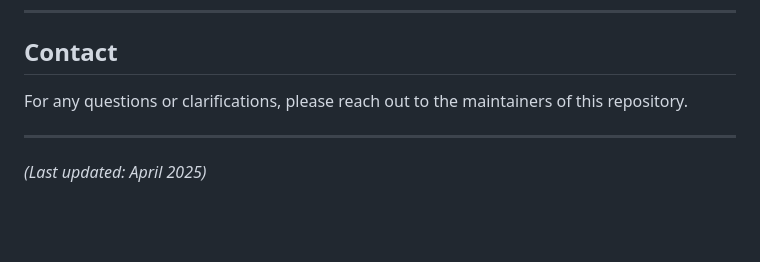
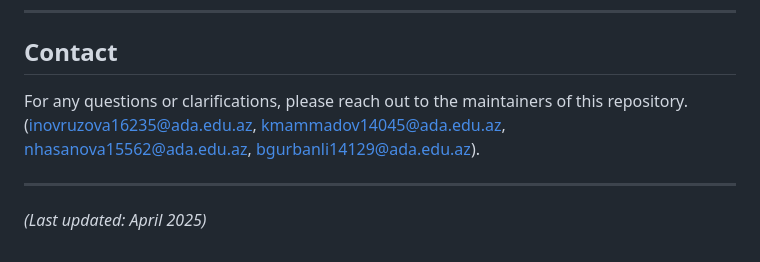
Before and after one commit to VerifAI-inc/mia-privacy-fairness, a Markdown page: README.md, the part around the change. GitHub-like rendering; blank space fills up the shorter version.

```diff
--- a/README.md
+++ b/README.md
@@ -146,7 +146,7 @@ It is recommended to use virtual environments (like `venv` or `conda`) to avoid
 
 ## Contact
 
-For any questions or clarifications, please reach out to the maintainers of this repository.
+For any questions or clarifications, please reach out to the maintainers of this repository. (inovruzova16235@ada.edu.az, kmammadov14045@ada.edu.az, nhasanova15562@ada.edu.az, bgurbanli14129@ada.edu.az).
 
 ---
 
```
